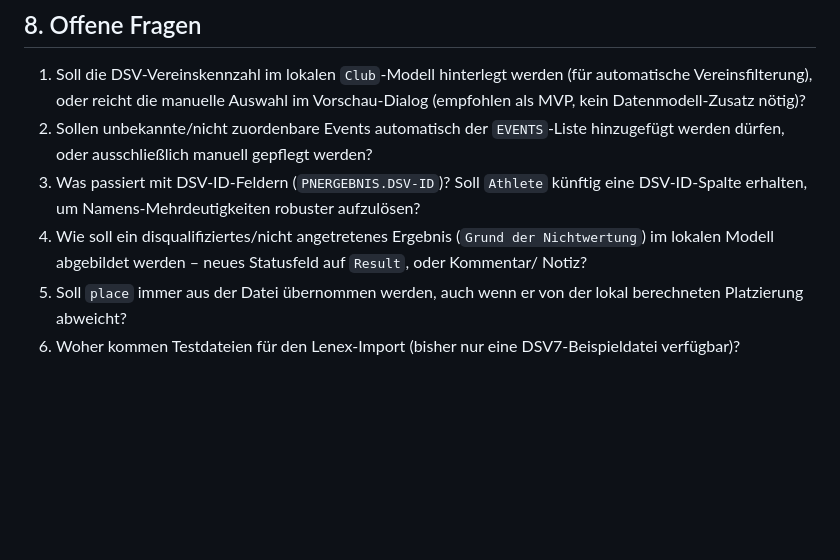
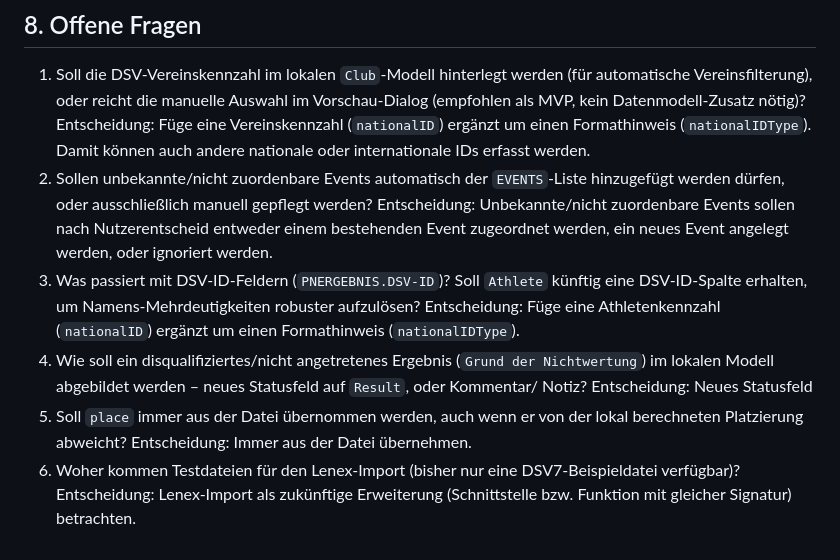
Before and after one commit to lane4swim/mono, a Markdown page: docs/dsv7-lenex-import-plan.md, the part around the change. Rendered like a GitHub page; blank space fills up the shorter version.

```diff
--- a/docs/dsv7-lenex-import-plan.md
+++ b/docs/dsv7-lenex-import-plan.md
@@ -293,14 +293,22 @@ Einstiegspunkt: `apps/web/js/modules/competitions.js`, `renderDetail()`
 1. Soll die DSV-Vereinskennzahl im lokalen `Club`-Modell hinterlegt werden (für
    automatische Vereinsfilterung), oder reicht die manuelle Auswahl im Vorschau-Dialog
    (empfohlen als MVP, kein Datenmodell-Zusatz nötig)?
+   Entscheidung: Füge eine Vereinskennzahl (`nationalID`) ergänzt um einen Formathinweis (`nationalIDType`).
+   Damit können auch andere nationale oder internationale IDs erfasst werden.
 2. Sollen unbekannte/nicht zuordenbare Events automatisch der `EVENTS`-Liste hinzugefügt
    werden dürfen, oder ausschließlich manuell gepflegt werden?
+   Entscheidung: Unbekannte/nicht zuordenbare Events sollen nach Nutzerentscheid entweder einem
+   bestehenden Event zugeordnet werden, ein neues Event angelegt werden, oder ignoriert werden.
 3. Was passiert mit DSV-ID-Feldern (`PNERGEBNIS.DSV-ID`)? Soll `Athlete` künftig eine
    DSV-ID-Spalte erhalten, um Namens-Mehrdeutigkeiten robuster aufzulösen?
+   Entscheidung: Füge eine Athletenkennzahl (`nationalID`) ergänzt um einen Formathinweis (`nationalIDType`).
 4. Wie soll ein disqualifiziertes/nicht angetretenes Ergebnis (`Grund der Nichtwertung`)
    im lokalen Modell abgebildet werden – neues Statusfeld auf `Result`, oder Kommentar/
    Notiz?
+   Entscheidung: Neues Statusfeld
 5. Soll `place` immer aus der Datei übernommen werden, auch wenn er von der lokal
    berechneten Platzierung abweicht?
+   Entscheidung: Immer aus der Datei übernehmen.
 6. Woher kommen Testdateien für den Lenex-Import (bisher nur eine DSV7-Beispieldatei
    verfügbar)?
+   Entscheidung: Lenex-Import als zukünftige Erweiterung (Schnittstelle bzw. Funktion mit gleicher Signatur) betrachten.
```
